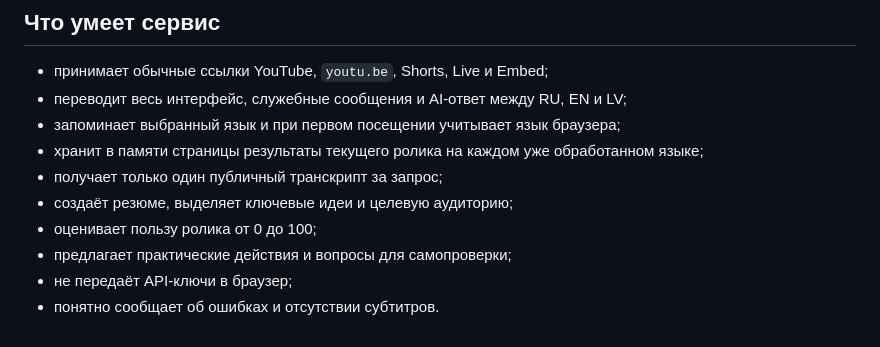
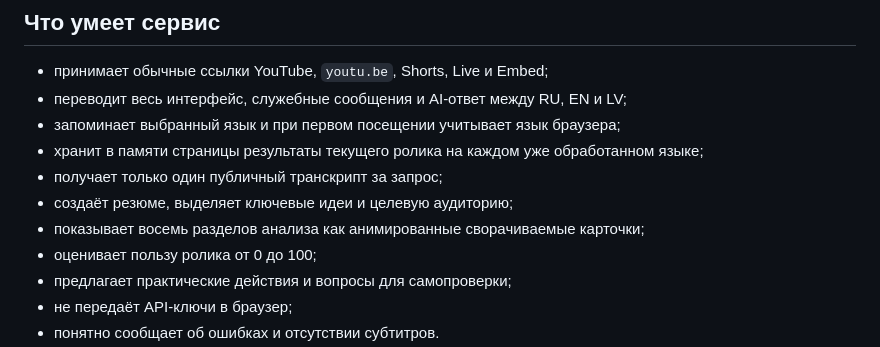
Before and after one commit to Konstantin1043/video-compass-ai-4216, a Markdown page: README.md, the part around the change. Drawn GitHub-style.

Commit message:
Add animated analysis cards: README.md

```diff
--- a/README.md
+++ b/README.md
@@ -12,6 +12,7 @@
 - хранит в памяти страницы результаты текущего ролика на каждом уже обработанном языке;
 - получает только один публичный транскрипт за запрос;
 - создаёт резюме, выделяет ключевые идеи и целевую аудиторию;
+- показывает восемь разделов анализа как анимированные сворачиваемые карточки;
 - оценивает пользу ролика от 0 до 100;
 - предлагает практические действия и вопросы для самопроверки;
 - не передаёт API‑ключи в браузер;
```
